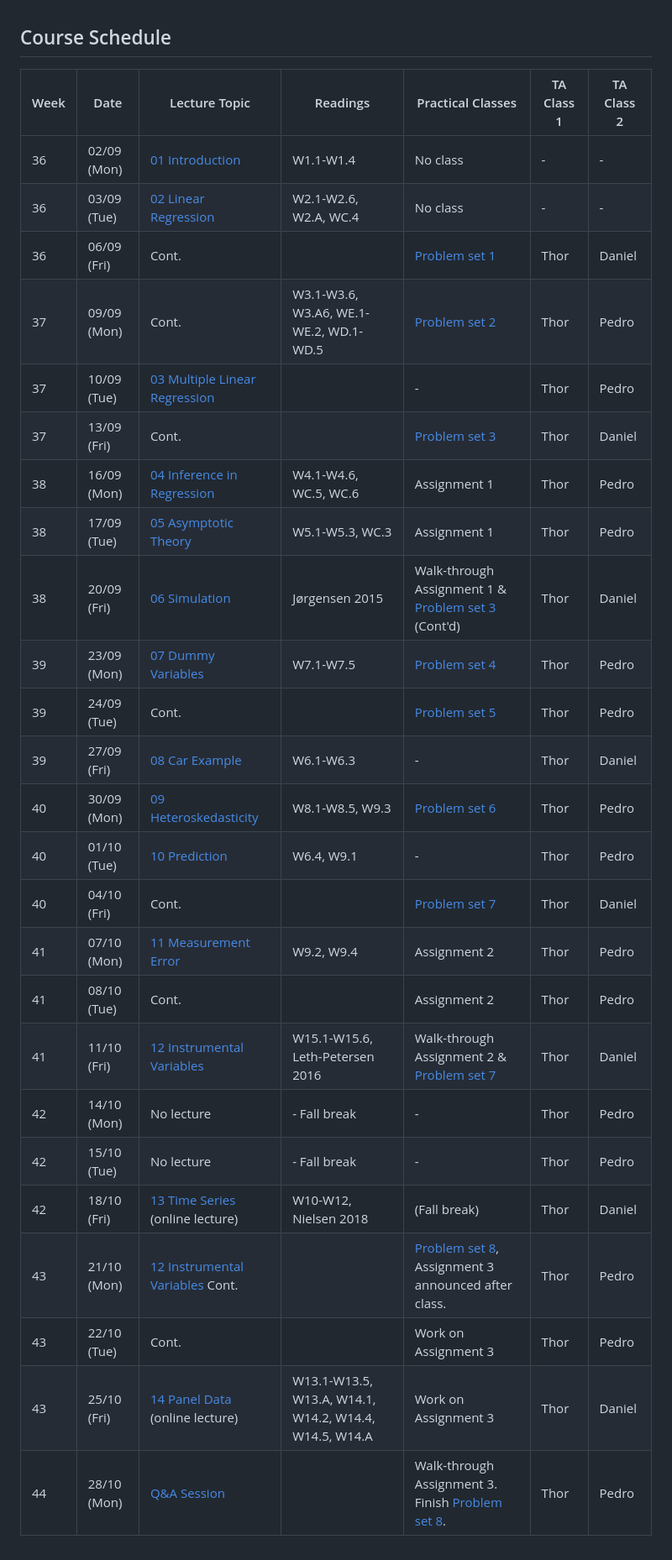
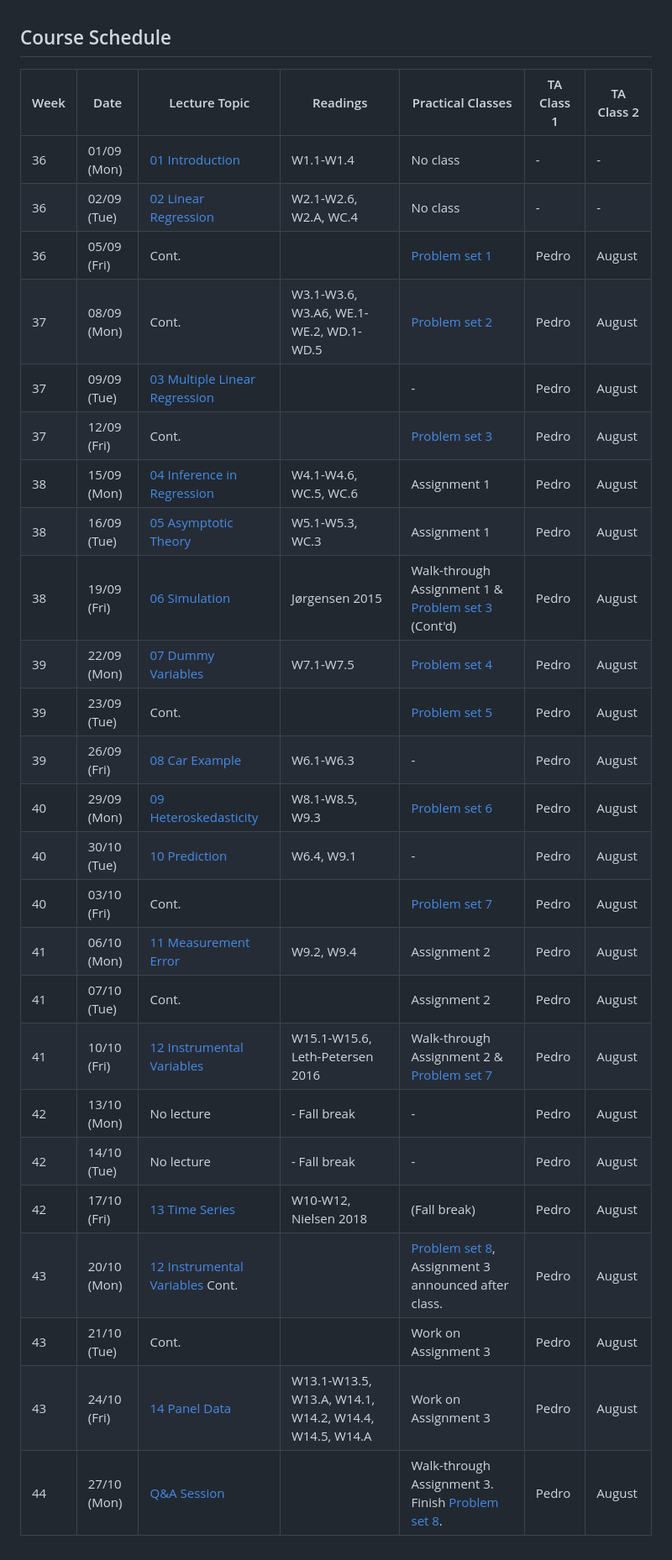
Before and after one commit to bschjerning/EconometricsA, a Markdown page: Course_Schedule.md, the part around the change. Shown: that part at 84% size. GitHub-like rendering.

Commit message:
2025 schedule

```diff
--- a/Course_Schedule.md
+++ b/Course_Schedule.md
@@ -1,29 +1,29 @@
 ## Course Schedule
 
-| Week | Date        | Lecture Topic                                                    | Readings                                                 | Practical Classes                                                           | TA Class 1 | TA Class 2 |
-| ---- | ----------- | ---------------------------------------------------------------- | -------------------------------------------------------- | --------------------------------------------------------------------------- | ---------- | ---------- |
-| 36   | 02/09 (Mon) | [01 Introduction](1_lectures/01_intro)                           | W1.1-W1.4                                                | No class                                                                    | -          | -          |
-| 36   | 03/09 (Tue) | [02 Linear Regression](1_lectures/02_slr)                        | W2.1-W2.6, W2.A, WC.4                                    | No class                                                                    | -          | -          |
-| 36   | 06/09 (Fri) | Cont.                                                            |                                                          | [Problem set 1](2_class/PS1_EngelCurves)                                    | Thor       | Daniel     |
-| 37   | 09/09 (Mon) | Cont.                                                            | W3.1-W3.6, W3.A6, WE.1-WE.2, WD.1-WD.5                   | [Problem set 2](2_class/PS2_EngelCurves)                                    | Thor       | Pedro      |
-| 37   | 10/09 (Tue) | [03 Multiple Linear Regression](1_lectures/03_mlr)               |                                                          | -                                                                           | Thor       | Pedro      |
-| 37   | 13/09 (Fri) | Cont.                                                            |                                                          | [Problem set 3](2_class/PS3_Growth)                                         | Thor       | Daniel     |
-| 38   | 16/09 (Mon) | [04 Inference in Regression](1_lectures/04_inference)            | W4.1-W4.6, WC.5, WC.6                                    | Assignment 1                                                                | Thor       | Pedro      |
-| 38   | 17/09 (Tue) | [05 Asymptotic Theory](1_lectures/05_asymptotics)                | W5.1-W5.3, WC.3                                          | Assignment 1                                                                | Thor       | Pedro      |
-| 38   | 20/09 (Fri) | [06 Simulation](1_lectures/06_simulation)                        | Jørgensen 2015                                           | Walk-through Assignment 1 & [Problem set 3](2_class/PS3_Growth) (Cont'd)    | Thor       | Daniel     |
-| 39   | 23/09 (Mon) | [07 Dummy Variables](1_lectures/07_dummyvars)                    | W7.1-W7.5                                                | [Problem set 4](2_class/PS4_MonteCarlo)                                     | Thor       | Pedro      |
-| 39   | 24/09 (Tue) | Cont.                                                            |                                                          | [Problem set 5](2_class/PS5_Growth)                                         | Thor       | Pedro      |
-| 39   | 27/09 (Fri) | [08 Car Example](1_lectures/08_cars)                             | W6.1-W6.3                                                | -                                                                           | Thor       | Daniel     |
-| 40   | 30/09 (Mon) | [09 Heteroskedasticity](1_lectures/09_heteroscedasticity)        | W8.1-W8.5, W9.3                                          | [Problem set 6](2_class/PS6_Hedonic)                                        | Thor       | Pedro      |
-| 40   | 01/10 (Tue) | [10 Prediction](1_lectures/10_prediction)                                   | W6.4, W9.1                                               | -                                                                           | Thor       | Pedro      |
-| 40   | 04/10 (Fri) | Cont.                                                            |                                                          | [Problem set 7](2_class/PS7_Hedonic)                                        | Thor       | Daniel     |
-| 41   | 07/10 (Mon) | [11 Measurement Error](1_lectures/11_measurement_error)                      | W9.2, W9.4                                               | Assignment 2                                                                | Thor       | Pedro      |
-| 41   | 08/10 (Tue) | Cont.                                                            |                                                          | Assignment 2                                                                | Thor       | Pedro      |
-| 41   | 11/10 (Fri) | [12 Instrumental Variables](1_lectures/12_iv)                               | W15.1-W15.6, Leth-Petersen 2016                          | Walk-through Assignment 2 & [Problem set 7](2_class/PS7_Hedonic)            | Thor       | Daniel     |
-| 42   | 14/10 (Mon) | No lecture                                                       | - Fall break                                             | -                                                                           | Thor       | Pedro      |
-| 42   | 15/10 (Tue) | No lecture                                                       | - Fall break                                             | -                                                                           | Thor       | Pedro      |
-| 42   | 18/10 (Fri) | [13 Time Series](1_lectures/13_timeseries) <br>(online lecture)             | W10-W12, Nielsen 2018                                    | (Fall break)                                                                | Thor       | Daniel     |
-| 43   | 21/10 (Mon) | [12 Instrumental Variables](1_lectures/12_iv) Cont.                         |                                                          | [Problem set 8](2_class/PS8_IV), Assignment 3 announced after class.        | Thor       | Pedro      |
-| 43   | 22/10 (Tue) | Cont.                                                            |                                                          | Work on Assignment 3                                                        | Thor       | Pedro      |
-| 43   | 25/10 (Fri) | [14 Panel Data](1_lectures/14_paneldata) <br>(online lecture)               | W13.1-W13.5, W13.A, W14.1, W14.2, W14.4, W14.5, W14.A    | Work on Assignment 3                                                        | Thor       | Daniel     |
-| 44   | 28/10 (Mon) | [Q&A Session](1_lectures/15_QA)     |                                                          | Walk-through Assignment 3. Finish [Problem set 8](2_class/PS8_IV).          | Thor       | Pedro      |
+| Week | Date        | Lecture Topic                                             | Readings                                              | Practical Classes                                                        | TA Class 1 | TA Class 2 |
+| ---- | ----------- | --------------------------------------------------------- | ----------------------------------------------------- | ------------------------------------------------------------------------ | ---------- | ---------- |
+| 36   | 01/09 (Mon) | [01 Introduction](1_lectures/01_intro)                    | W1.1-W1.4                                             | No class                                                                 | -          | -          |
+| 36   | 02/09 (Tue) | [02 Linear Regression](1_lectures/02_slr)                 | W2.1-W2.6, W2.A, WC.4                                 | No class                                                                 | -          | -          |
+| 36   | 05/09 (Fri) | Cont.                                                     |                                                       | [Problem set 1](2_class/PS1_EngelCurves)                                 | Pedro      | August     |
+| 37   | 08/09 (Mon) | Cont.                                                     | W3.1-W3.6, W3.A6, WE.1-WE.2, WD.1-WD.5                | [Problem set 2](2_class/PS2_EngelCurves)                                 | Pedro      | August     |
+| 37   | 09/09 (Tue) | [03 Multiple Linear Regression](1_lectures/03_mlr)        |                                                       | -                                                                        | Pedro      | August     |
+| 37   | 12/09 (Fri) | Cont.                                                     |                                                       | [Problem set 3](2_class/PS3_Growth)                                      | Pedro      | August     |
+| 38   | 15/09 (Mon) | [04 Inference in Regression](1_lectures/04_inference)     | W4.1-W4.6, WC.5, WC.6                                 | Assignment 1                                                             | Pedro      | August     |
+| 38   | 16/09 (Tue) | [05 Asymptotic Theory](1_lectures/05_asymptotics)         | W5.1-W5.3, WC.3                                       | Assignment 1                                                             | Pedro      | August     |
+| 38   | 19/09 (Fri) | [06 Simulation](1_lectures/06_simulation)                 | Jørgensen 2015                                        | Walk-through Assignment 1 & [Problem set 3](2_class/PS3_Growth) (Cont'd) | Pedro      | August     |
+| 39   | 22/09 (Mon) | [07 Dummy Variables](1_lectures/07_dummyvars)             | W7.1-W7.5                                             | [Problem set 4](2_class/PS4_MonteCarlo)                                  | Pedro      | August     |
+| 39   | 23/09 (Tue) | Cont.                                                     |                                                       | [Problem set 5](2_class/PS5_Growth)                                      | Pedro      | August     |
+| 39   | 26/09 (Fri) | [08 Car Example](1_lectures/08_cars)                      | W6.1-W6.3                                             | -                                                                        | Pedro      | August     |
+| 40   | 29/09 (Mon) | [09 Heteroskedasticity](1_lectures/09_heteroscedasticity) | W8.1-W8.5, W9.3                                       | [Problem set 6](2_class/PS6_Hedonic)                                     | Pedro      | August     |
+| 40   | 30/10 (Tue) | [10 Prediction](1_lectures/10_prediction)                 | W6.4, W9.1                                            | -                                                                        | Pedro      | August     |
+| 40   | 03/10 (Fri) | Cont.                                                     |                                                       | [Problem set 7](2_class/PS7_Hedonic)                                     | Pedro      | August     |
+| 41   | 06/10 (Mon) | [11 Measurement Error](1_lectures/11_measurement_error)   | W9.2, W9.4                                            | Assignment 2                                                             | Pedro      | August     |
+| 41   | 07/10 (Tue) | Cont.                                                     |                                                       | Assignment 2                                                             | Pedro      | August     |
+| 41   | 10/10 (Fri) | [12 Instrumental Variables](1_lectures/12_iv)             | W15.1-W15.6, Leth-Petersen 2016                       | Walk-through Assignment 2 & [Problem set 7](2_class/PS7_Hedonic)         | Pedro      | August     |
+| 42   | 13/10 (Mon) | No lecture                                                | - Fall break                                          | -                                                                        | Pedro      | August     |
+| 42   | 14/10 (Tue) | No lecture                                                | - Fall break                                          | -                                                                        | Pedro      | August     |
+| 42   | 17/10 (Fri) | [13 Time Series](1_lectures/13_timeseries)                | W10-W12, Nielsen 2018                                 | (Fall break)                                                             | Pedro      | August     |
+| 43   | 20/10 (Mon) | [12 Instrumental Variables](1_lectures/12_iv) Cont.       |                                                       | [Problem set 8](2_class/PS8_IV), Assignment 3 announced after class.     | Pedro      | August     |
+| 43   | 21/10 (Tue) | Cont.                                                     |                                                       | Work on Assignment 3                                                     | Pedro      | August     |
+| 43   | 24/10 (Fri) | [14 Panel Data](1_lectures/14_paneldata)                  | W13.1-W13.5, W13.A, W14.1, W14.2, W14.4, W14.5, W14.A | Work on Assignment 3                                                     | Pedro      | August     |
+| 44   | 27/10 (Mon) | [Q&A Session](1_lectures/15_QA)                           |                                                       | Walk-through Assignment 3. Finish [Problem set 8](2_class/PS8_IV).       | Pedro      | August     |
```
